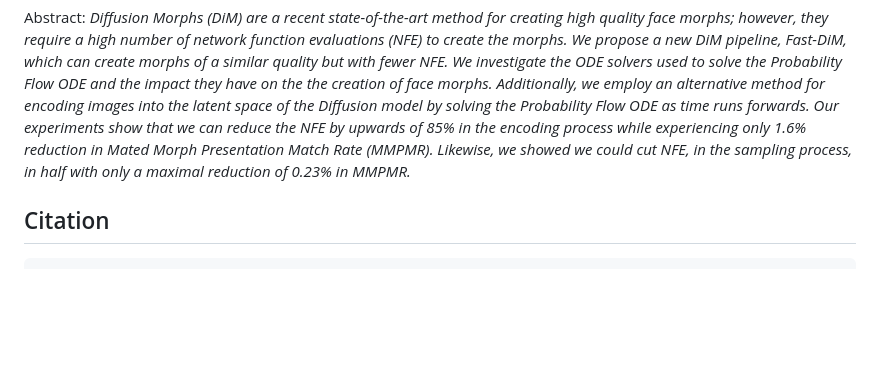
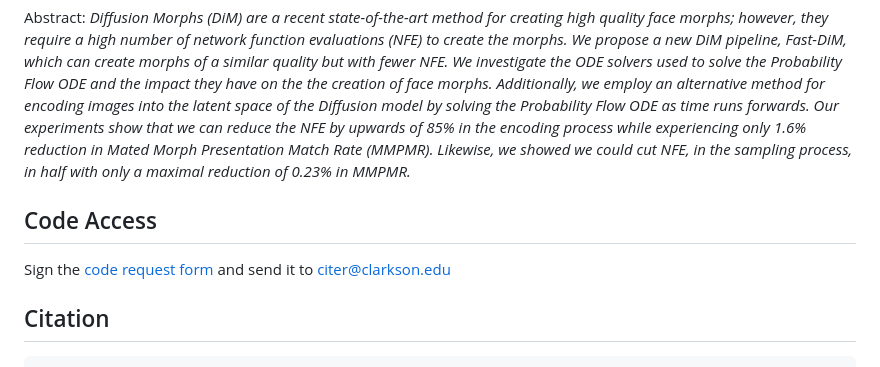
Before and after one commit to zblasingame/DiM, a Markdown page: README.md, the part around the change. GitHub-like rendering; blank space fills up the shorter version.

````diff
--- a/README.md
+++ b/README.md
@@ -12,6 +12,9 @@ Zander W. Blasingame and Chen Liu<br>
 [IEEE Security & Privacy](https://ieeexplore.ieee.org/document/10569993) [arXiv](https://arxiv.org/abs/2310.09484)
 
 Abstract: *Diffusion Morphs (DiM) are a recent state-of-the-art method for creating high quality face morphs; however, they require a high number of network function evaluations (NFE) to create the morphs. We propose a new DiM pipeline, Fast-DiM, which can create morphs of a similar quality but with fewer NFE. We investigate the ODE solvers used to solve the Probability Flow ODE and the impact they have on the the creation of face morphs. Additionally, we employ an alternative method for encoding images into the latent space of the Diffusion model by solving the Probability Flow ODE as time runs forwards. Our experiments show that we can reduce the NFE by upwards of 85% in the encoding process while experiencing only 1.6\% reduction in Mated Morph Presentation Match Rate (MMPMR). Likewise, we showed we could cut NFE, in the sampling process, in half with only a maximal reduction of 0.23% in MMPMR.*
+
+## Code Access
+Sign the [code request form](CITeR_SoftwareReleaseAgreeement.docx) and send it to [citer@clarkson.edu](mailto:citer@clarkson.edu?subject=[GitHub]%20DiM%20Source%20Code%20Request)
 
  ## Citation
 ```bibtex
````
